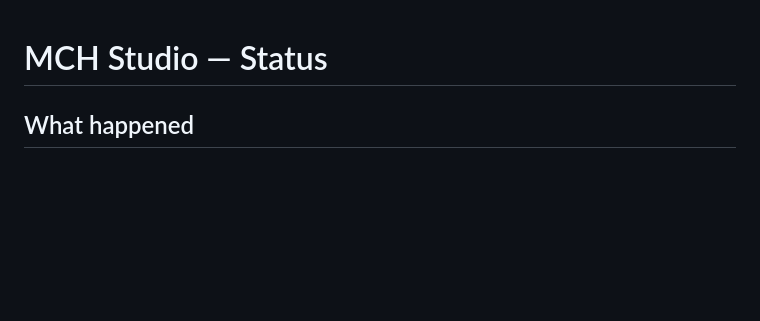
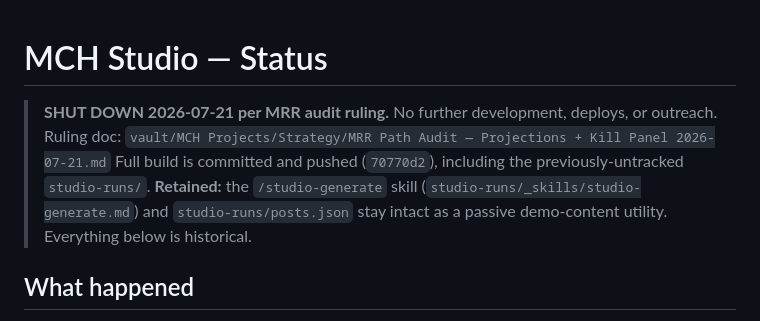
Before and after one commit to mattchx/mch-studio, a Markdown page: STATUS.md, the part around the change. GitHub-like rendering; blank space fills up the shorter version.

Commit message:
Mark SHUT DOWN 2026-07-21 per MRR audit ruling
Adds shutdown header pointing at the ruling doc:
vault/MCH Projects/Strategy/MRR Path Audit — Projections + Kill Panel 2026-07-21.md

Co-Authored-By: Claude Fable 5 <noreply@anthropic.com>

```diff
--- a/STATUS.md
+++ b/STATUS.md
@@ -1,4 +1,10 @@
 # MCH Studio — Status
+
+> **SHUT DOWN 2026-07-21 per MRR audit ruling.** No further development, deploys, or outreach.
+> Ruling doc: `vault/MCH Projects/Strategy/MRR Path Audit — Projections + Kill Panel 2026-07-21.md`
+> Full build is committed and pushed (`70770d2`), including the previously-untracked `studio-runs/`.
+> **Retained:** the `/studio-generate` skill (`studio-runs/_skills/studio-generate.md`) and
+> `studio-runs/posts.json` stay intact as a passive demo-content utility. Everything below is historical.
 
 ## What happened
 - Renamed from Command Center to MCH Studio
```
